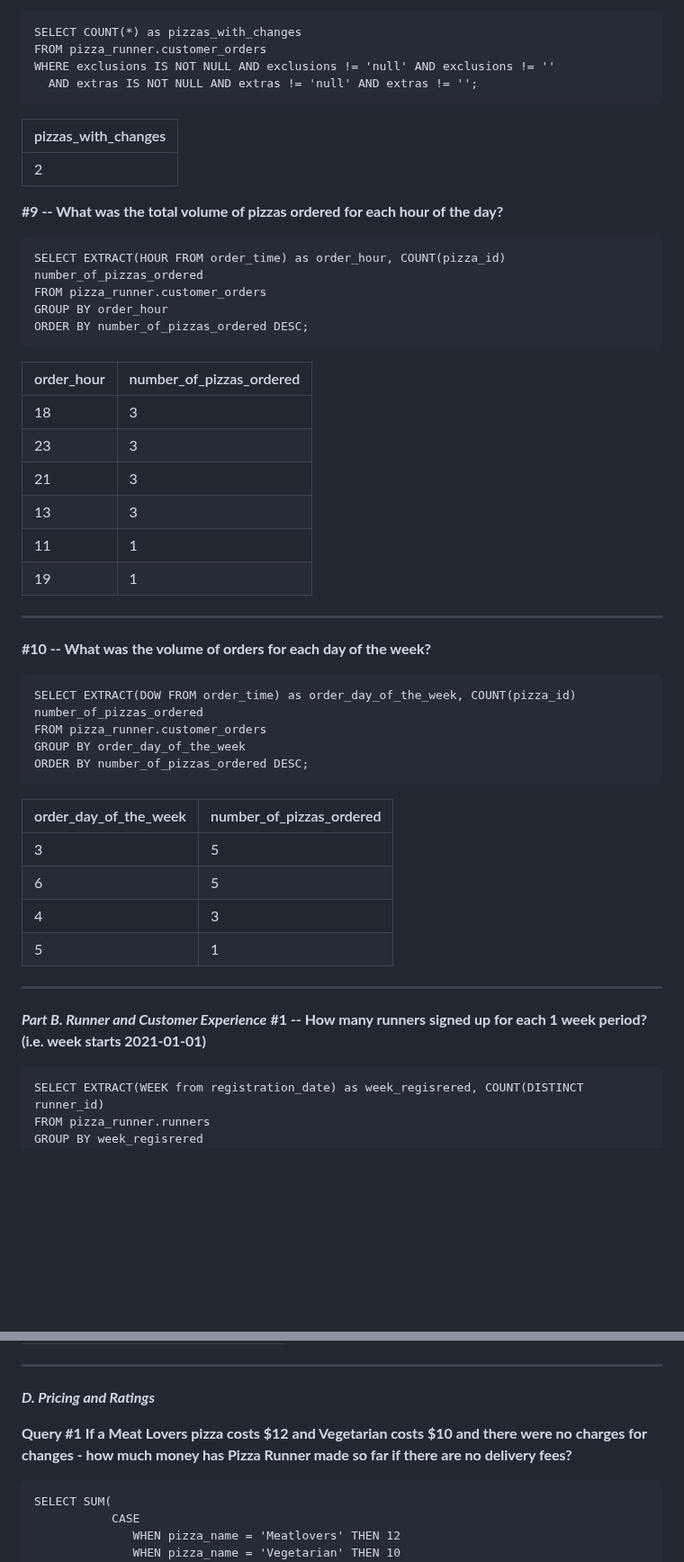
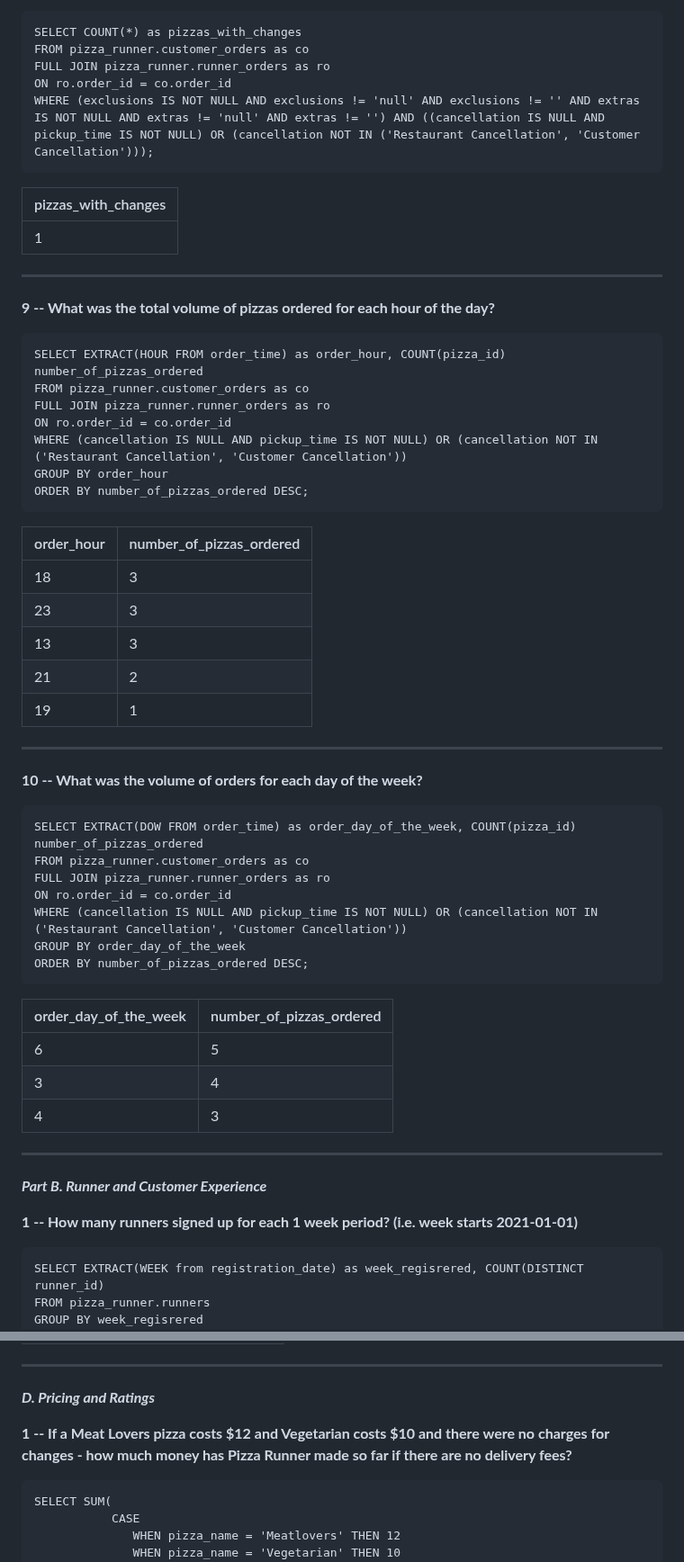
Before and after one commit to valentina-kom/portfolio_projects, a Markdown page: SQL_challenge_pizza.md, 2 parts joined by grey strips. Shown at 90% size. Drawn GitHub-style; blank space fills up the shorter version.

```diff
--- a/SQL_challenge_pizza.md
+++ b/SQL_challenge_pizza.md
@@ -136,17 +151,23 @@ if pick up time and distance are not nulls, even if the Cancellation is Null/NaN
 
     SELECT COUNT(*) as pizzas_with_changes
-    FROM pizza_runner.customer_orders
-    WHERE exclusions IS NOT NULL AND exclusions != 'null' AND exclusions != ''
-      AND extras IS NOT NULL AND extras != 'null' AND extras != '';
+    FROM pizza_runner.customer_orders as co
+    FULL JOIN pizza_runner.runner_orders as ro
+    ON ro.order_id = co.order_id
+    WHERE (exclusions IS NOT NULL AND exclusions != 'null' AND exclusions != '' AND extras IS NOT NULL AND extras != 'null' AND extras != '') AND ((cancellation IS NULL AND pickup_time IS NOT NULL) OR (cancellation NOT IN ('Restaurant Cancellation', 'Customer Cancellation')));
 
 | pizzas_with_changes |
 | ------------------- |
-| 2                   |
+| 1                   |
 
-**#9 -- What was the total volume of pizzas ordered for each hour of the day?**
+---
+
+**9 -- What was the total volume of pizzas ordered for each hour of the day?**
 
     SELECT EXTRACT(HOUR FROM order_time) as order_hour, COUNT(pizza_id) number_of_pizzas_ordered
-    FROM pizza_runner.customer_orders
+    FROM pizza_runner.customer_orders as co
+    FULL JOIN pizza_runner.runner_orders as ro
+    ON ro.order_id = co.order_id
+    WHERE (cancellation IS NULL AND pickup_time IS NOT NULL) OR (cancellation NOT IN ('Restaurant Cancellation', 'Customer Cancellation'))
     GROUP BY order_hour
     ORDER BY number_of_pizzas_ordered DESC;
 
@@ -154,29 +175,32 @@ if pick up time and distance are not nulls, even if the Cancellation is Null/NaN
 | ---------- | ------------------------ |
 | 18         | 3                        |
 | 23         | 3                        |
-| 21         | 3                        |
 | 13         | 3                        |
-| 11         | 1                        |
+| 21         | 2                        |
 | 19         | 1                        |
 
 ---
-**#10 -- What was the volume of orders for each day of the week?**
+**10 -- What was the volume of orders for each day of the week?**
 
     SELECT EXTRACT(DOW FROM order_time) as order_day_of_the_week, COUNT(pizza_id) number_of_pizzas_ordered
-    FROM pizza_runner.customer_orders
+    FROM pizza_runner.customer_orders as co
+    FULL JOIN pizza_runner.runner_orders as ro
+    ON ro.order_id = co.order_id
+    WHERE (cancellation IS NULL AND pickup_time IS NOT NULL) OR (cancellation NOT IN ('Restaurant Cancellation', 'Customer Cancellation'))
     GROUP BY order_day_of_the_week
     ORDER BY number_of_pizzas_ordered DESC;
 
 | order_day_of_the_week | number_of_pizzas_ordered |
 | --------------------- | ------------------------ |
-| 3                     | 5                        |
 | 6                     | 5                        |
+| 3                     | 4                        |
 | 4                     | 3                        |
-| 5                     | 1                        |
+
 
 ---
 ***Part B. Runner and Customer Experience***
-**#1 -- How many runners signed up for each 1 week period? (i.e. week starts 2021-01-01)**
+
+**1 -- How many runners signed up for each 1 week period? (i.e. week starts 2021-01-01)**
 
     SELECT EXTRACT(WEEK from registration_date) as week_regisrered, COUNT(DISTINCT runner_id)
     FROM pizza_runner.runners
@@ -230,7 +254,7 @@ if pick up time and distance are not nulls, even if the Cancellation is Null/NaN
 ---
 ***D. Pricing and Ratings***
 
-**Query #1 If a Meat Lovers pizza costs $12 and Vegetarian costs $10 and there were no charges for changes - how much money has Pizza Runner made so far if there are no delivery fees?**
+**1 -- If a Meat Lovers pizza costs $12 and Vegetarian costs $10 and there were no charges for changes - how much money has Pizza Runner made so far if there are no delivery fees?**
 
     SELECT SUM(
                CASE
```
Also changed, not shown: other parts of SQL_challenge_pizza.md (+60 -45 lines).
